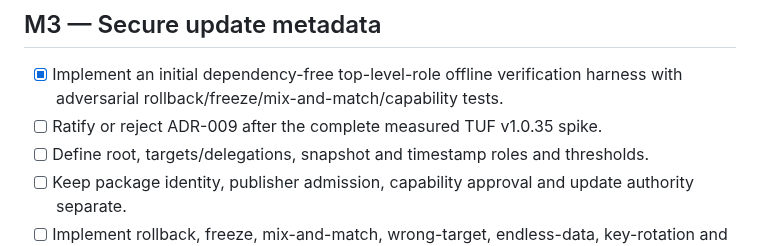
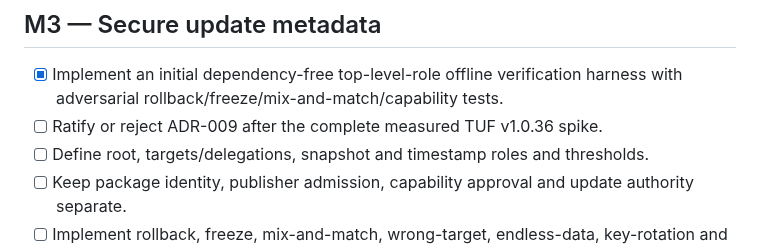
Before and after one commit to marcohost33-maker/browser, a Markdown page: docs/ROADMAP.md, the part around the change. Drawn GitHub-style.

Commit message:
docs(tuf): update docs/ROADMAP.md specification pin

```diff
--- a/docs/ROADMAP.md
+++ b/docs/ROADMAP.md
@@ -46,7 +46,7 @@ successful recovery for every injected interruption.
 
 - [x] Implement an initial dependency-free top-level-role offline verification
   harness with adversarial rollback/freeze/mix-and-match/capability tests.
-- [ ] Ratify or reject ADR-009 after the complete measured TUF v1.0.35 spike.
+- [ ] Ratify or reject ADR-009 after the complete measured TUF v1.0.36 spike.
 - [ ] Define root, targets/delegations, snapshot and timestamp roles and thresholds.
 - [ ] Keep package identity, publisher admission, capability approval and update
   authority separate.
```
